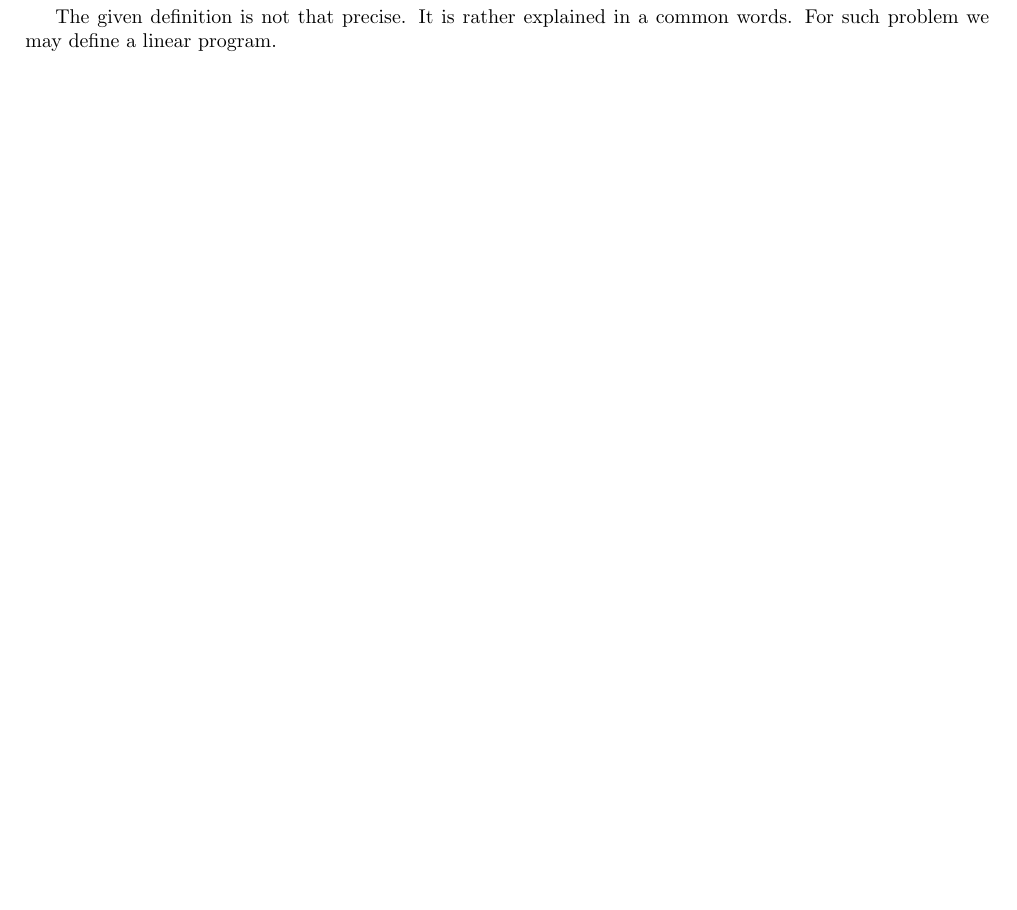
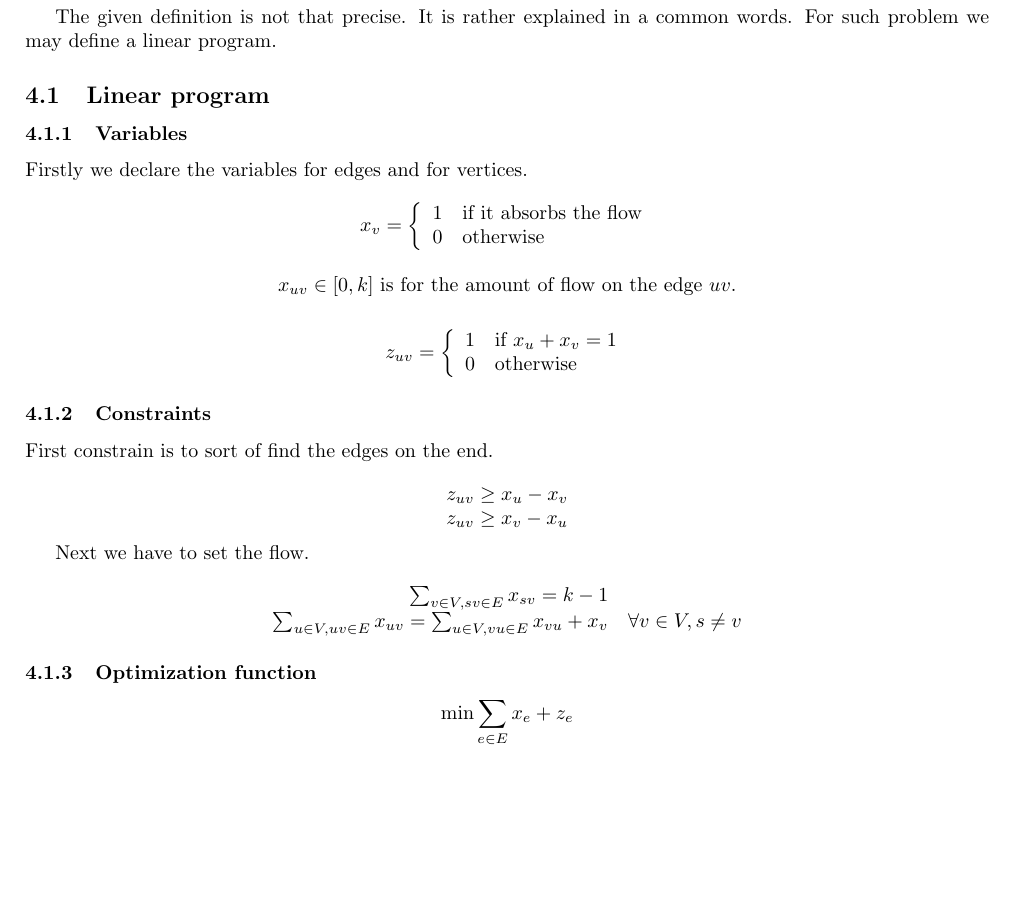
Before and after one commit to metury/thesis, a LaTeX document (notes/connected-cuts.tex): part of page 2 of 2, cut so that both start at the same text, the shorter picture padded with empty space. Compiled offline with pdfLaTeX.

Commit message:
updated flow

```diff
--- a/notes/connected-cuts.tex
+++ b/notes/connected-cuts.tex
@@ -89,4 +89,57 @@
 	\end{defn}
 
 	The given definition is not that precise. It is rather explained in a common words. For such problem we may define a linear program.
+
+
+	\subsection{Linear program}
+
+	\subsubsection{Variables}
+
+	Firstly we declare the variables for edges and for vertices.
+
+	$$
+	x_v = \left\{\begin{array}{l l}
+		1 & \text{if it absorbs the flow} \\
+		0 & \text{otherwise}
+	\end{array}
+	\right.
+	$$
+
+	$$
+	x_{uv} \in [0,k] \text{ is for the amount of flow on the edge } uv.
+	$$
+
+	$$
+	z_{uv} = \left\{\begin{array}{l l}
+		1 & \text{if } x_u + x_v = 1 \\
+		0 & \text{otherwise}
+	\end{array}
+	\right.
+	$$
+
+	\subsubsection{Constraints}
+
+	First constrain is to sort of find the edges on the end.
+
+	$$
+	\begin{array}{c}
+		z_{uv} \geq x_u - x_v \\
+		z_{uv} \geq x_v - x_u
+	\end{array}
+	$$
+
+	Next we have to set the flow.
+
+	$$
+	\begin{array}{r l}
+		\sum_{v \in V, sv \in E} x_{sv} = k-1 \\
+		\sum_{u \in V, uv \in E} x_{uv} = \sum_{u \in V, vu \in E} x_{vu} + x_v & \forall v \in V, s \neq v
+	\end{array}
+	$$
+
+	\subsubsection{Optimization function}
+
+	$$
+	\min \sum_{e \in E} x_e + z_e
+	$$
 \end{document}
```
